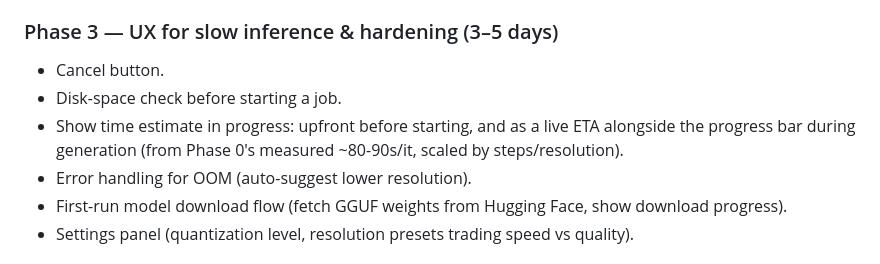
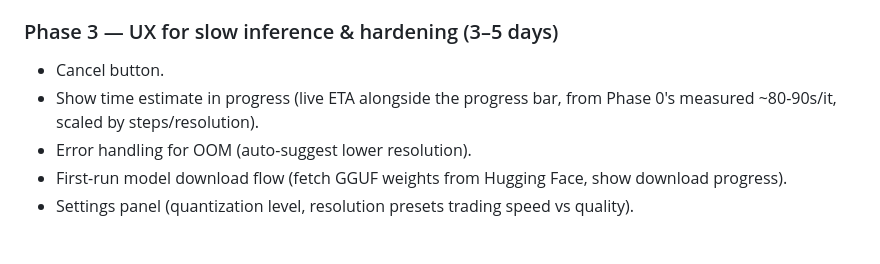
Before and after one commit to kewangpro/llmapps, a Markdown page: wanai-txt-video/docs/IMPLEMENT.md, the part around the change. Drawn GitHub-style.

Commit message:
Drop disk-space check bullet, keep only live time estimate in progress
Co-Authored-By: Claude Sonnet 5 <noreply@anthropic.com>

```diff
--- a/wanai-txt-video/docs/IMPLEMENT.md
+++ b/wanai-txt-video/docs/IMPLEMENT.md
@@ -101,10 +101,8 @@ excess top spacing from an unset `body` margin).
 
 ### Phase 3 — UX for slow inference & hardening (3–5 days)
 - Cancel button.
-- Disk-space check before starting a job.
-- Show time estimate in progress: upfront before starting, and as a live
-  ETA alongside the progress bar during generation (from Phase 0's measured
-  ~80-90s/it, scaled by steps/resolution).
+- Show time estimate in progress (live ETA alongside the progress bar,
+  from Phase 0's measured ~80-90s/it, scaled by steps/resolution).
 - Error handling for OOM (auto-suggest lower resolution).
 - First-run model download flow (fetch GGUF weights from Hugging Face, show
   download progress).
```
